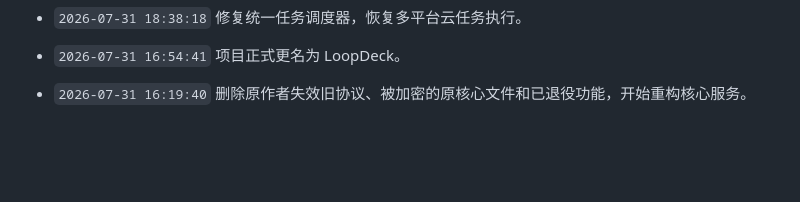
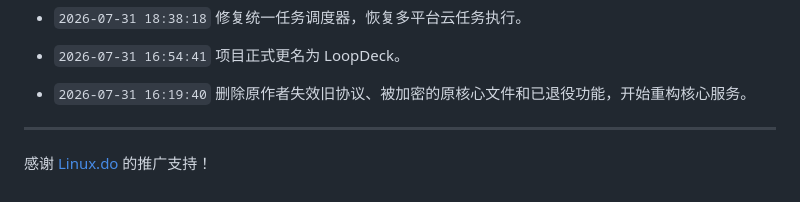
Before and after one commit to 7788dev/loopdeck, a Markdown page: README.md, the part around the change. GitHub-like rendering; blank space fills up the shorter version.

```diff
--- a/README.md
+++ b/README.md
@@ -88,3 +88,7 @@ LoopDeck 是基于 One Tool（2022）二次开发的一套开源云任务系统
 - `2026-07-31 18:38:18` 修复统一任务调度器，恢复多平台云任务执行。
 - `2026-07-31 16:54:41` 项目正式更名为 LoopDeck。
 - `2026-07-31 16:19:40` 删除原作者失效旧协议、被加密的原核心文件和已退役功能，开始重构核心服务。
+
+--------------------
+
+感谢 [Linux.do](https://linux.do) 的推广支持！
```
